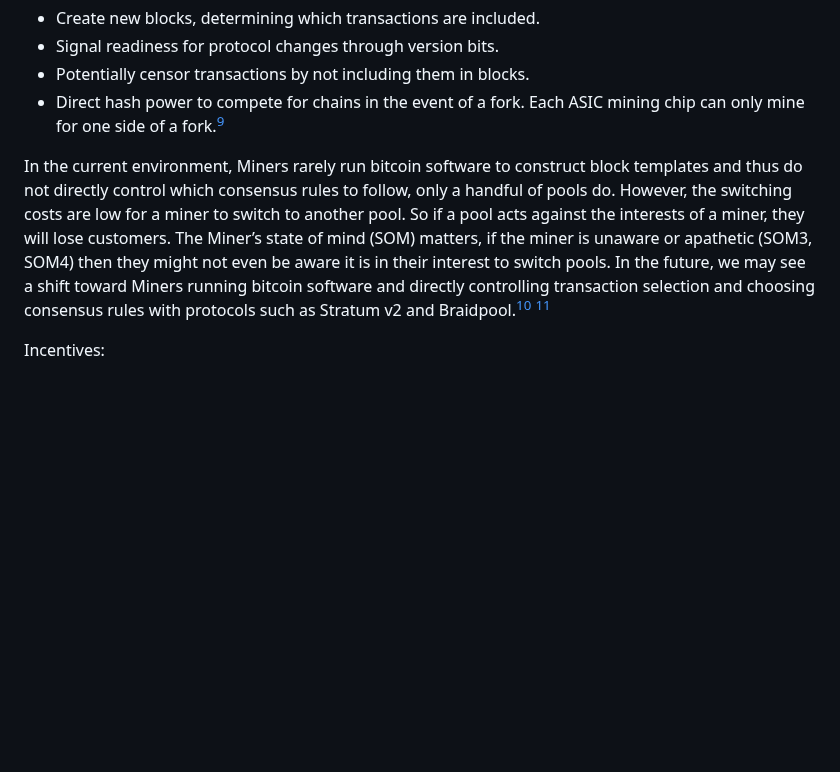
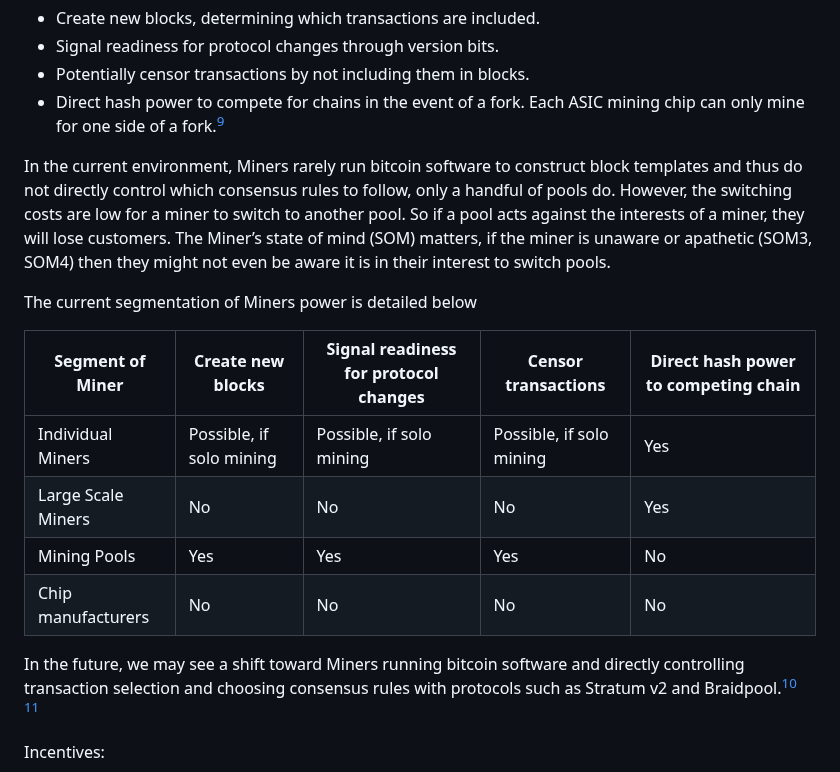
Before and after one commit to yashrajd/bcap, a Markdown page: README.md, the part around the change. Drawn GitHub-style; blank space fills up the shorter version.

Commit message:
Update README.md
Fixes #19

Added table and adjusted language to accommodate

```diff
--- a/README.md
+++ b/README.md
@@ -233,7 +233,18 @@ Powers:
 - Potentially censor transactions by not including them in blocks.
 - Direct hash power to compete for chains in the event of a fork. Each ASIC mining chip can only mine for one side of a fork.[^7]
 
-In the current environment, Miners rarely run bitcoin software to construct block templates and thus do not directly control which consensus rules to follow, only a handful of pools do. However, the switching costs are low for a miner to switch to another pool. So if a pool acts against the interests of a miner, they will lose customers. The Miner’s state of mind (SOM) matters, if the miner is unaware or apathetic (SOM3, SOM4) then they might not even be aware it is in their interest to switch pools. In the future, we may see a shift toward Miners running bitcoin software and directly controlling transaction selection and choosing consensus rules with protocols such as Stratum v2 and Braidpool.[^8] [^9]
+In the current environment, Miners rarely run bitcoin software to construct block templates and thus do not directly control which consensus rules to follow, only a handful of pools do. However, the switching costs are low for a miner to switch to another pool. So if a pool acts against the interests of a miner, they will lose customers. The Miner’s state of mind (SOM) matters, if the miner is unaware or apathetic (SOM3, SOM4) then they might not even be aware it is in their interest to switch pools.
+
+The current segmentation of Miners power is detailed below
+
+| Segment of Miner                      | Create new blocks                           | Signal readiness for protocol changes                          | Censor transactions      | Direct hash power to competing chain |
+| ------------------------------------- | ------------------------------------------- | -------------------------------------------------------------- | ------------------------ | ------------------------------------ |
+| Individual Miners                     | Possible, if solo mining                    | Possible, if solo mining                                       | Possible, if solo mining | Yes                                  |
+| Large Scale Miners                    | No                                          | No                                                             | No                       | Yes                                  |
+| Mining Pools                          | Yes                                         | Yes                                                            | Yes                      | No                                   |
+| Chip manufacturers                    | No                                          | No                                                             | No                       | No                                   |
+
+In the future, we may see a shift toward Miners running bitcoin software and directly controlling transaction selection and choosing consensus rules with protocols such as Stratum v2 and Braidpool.[^8] [^9]
 
 Incentives:
 
```
